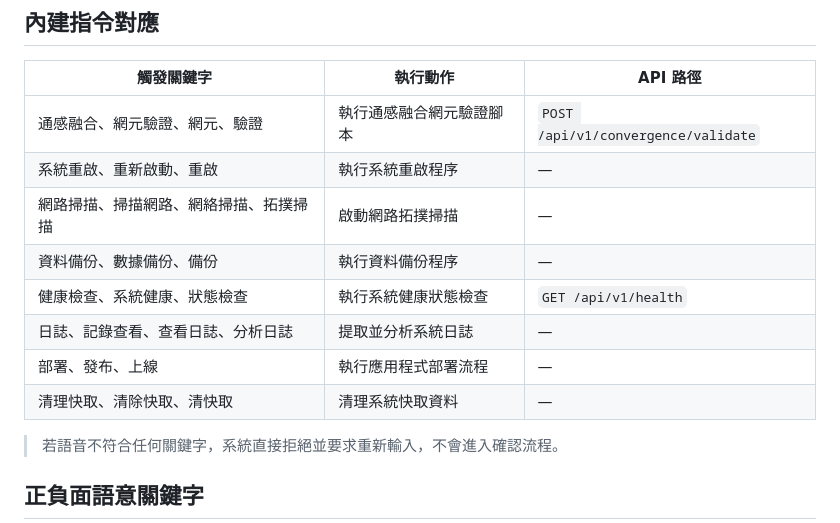
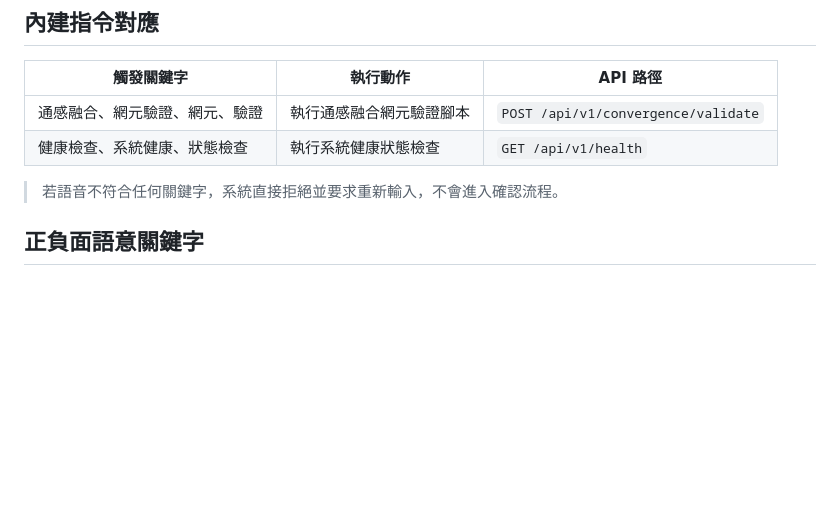
Before and after one commit to itriac/voice-command-system, a Markdown page: README.md, the part around the change. Rendered like a GitHub page; blank space fills up the shorter version.

Commit message:
docs: keep only 2 commands with api in README

```diff
--- a/README.md
+++ b/README.md
@@ -80,13 +80,7 @@ node server.js
 | 觸發關鍵字 | 執行動作 | API 路徑 |
 |-----------|----------|----------|
 | 通感融合、網元驗證、網元、驗證 | 執行通感融合網元驗證腳本 | `POST /api/v1/convergence/validate` |
-| 系統重啟、重新啟動、重啟 | 執行系統重啟程序 | — |
-| 網路掃描、掃描網路、網絡掃描、拓撲掃描 | 啟動網路拓撲掃描 | — |
-| 資料備份、數據備份、備份 | 執行資料備份程序 | — |
 | 健康檢查、系統健康、狀態檢查 | 執行系統健康狀態檢查 | `GET /api/v1/health` |
-| 日誌、記錄查看、查看日誌、分析日誌 | 提取並分析系統日誌 | — |
-| 部署、發布、上線 | 執行應用程式部署流程 | — |
-| 清理快取、清除快取、清快取 | 清理系統快取資料 | — |
 
 > 若語音不符合任何關鍵字，系統直接拒絕並要求重新輸入，不會進入確認流程。
 
```
